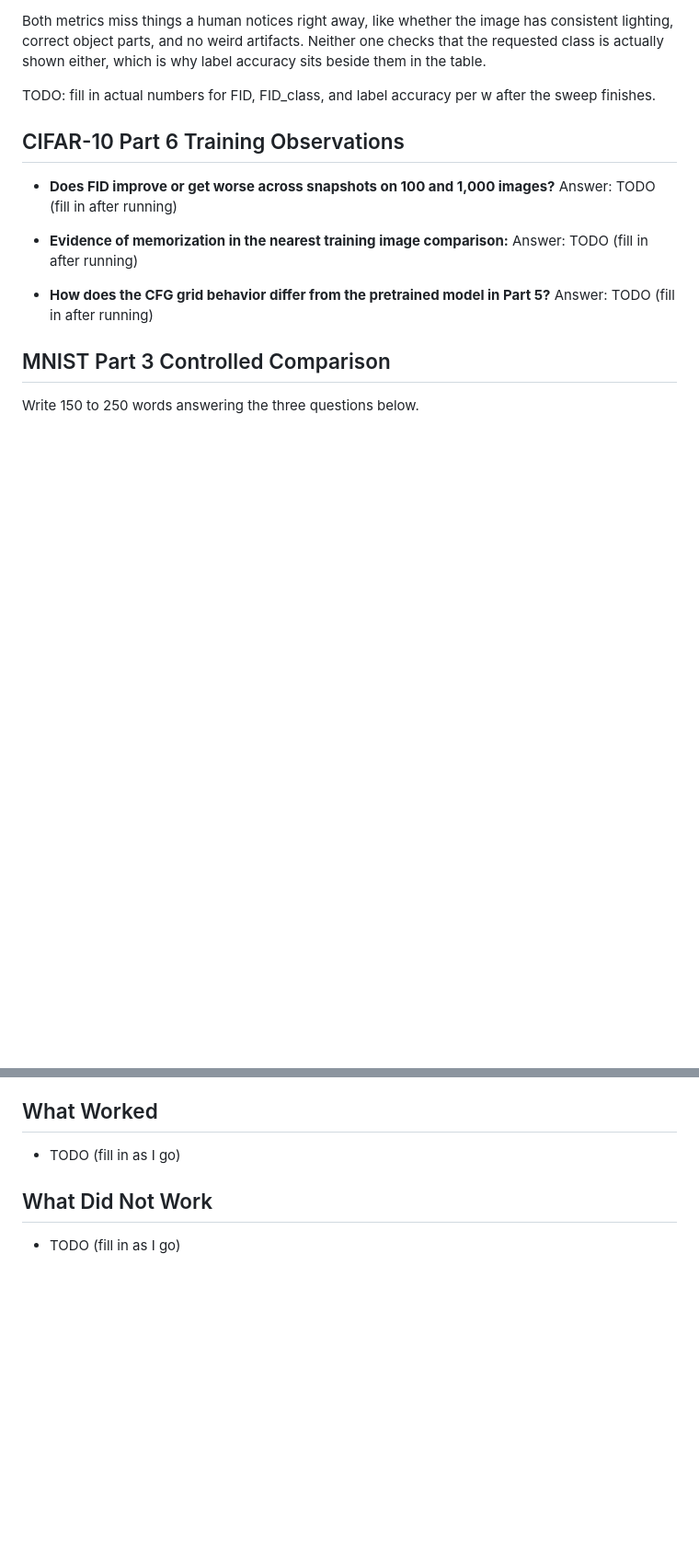
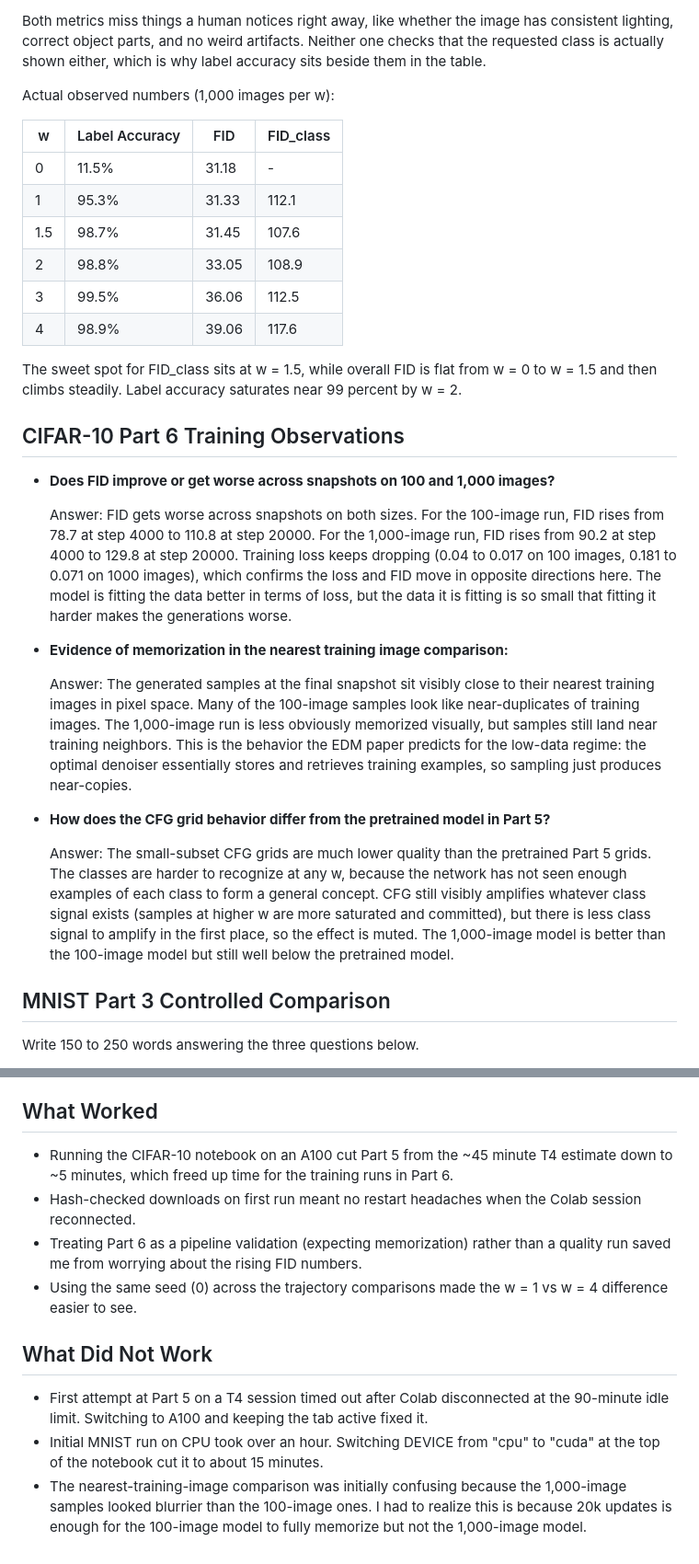
Before and after one commit to VedVar43789/EDM_NVIDEA, a Markdown page: NOTES.md, 2 parts joined by grey strips. Shown at 92% size. Rendered like a GitHub page; blank space fills up the shorter version.

```diff
--- a/NOTES.md
+++ b/NOTES.md
@@ -46,18 +45,32 @@ FID_class compares each class only against real images of that class. It isolate
 
 Both metrics miss things a human notices right away, like whether the image has consistent lighting, correct object parts, and no weird artifacts. Neither one checks that the requested class is actually shown either, which is why label accuracy sits beside them in the table.
 
-TODO: fill in actual numbers for FID, FID_class, and label accuracy per w after the sweep finishes.
+Actual observed numbers (1,000 images per w):
+
+| w | Label Accuracy | FID | FID_class |
+| --- | --- | --- | --- |
+| 0 | 11.5% | 31.18 | - |
+| 1 | 95.3% | 31.33 | 112.1 |
+| 1.5 | 98.7% | 31.45 | 107.6 |
+| 2 | 98.8% | 33.05 | 108.9 |
+| 3 | 99.5% | 36.06 | 112.5 |
+| 4 | 98.9% | 39.06 | 117.6 |
+
+The sweet spot for FID_class sits at w = 1.5, while overall FID is flat from w = 0 to w = 1.5 and then climbs steadily. Label accuracy saturates near 99 percent by w = 2.
 
 ## CIFAR-10 Part 6 Training Observations
 
 - **Does FID improve or get worse across snapshots on 100 and 1,000 images?**
-  Answer: TODO (fill in after running)
+
+  Answer: FID gets worse across snapshots on both sizes. For the 100-image run, FID rises from 78.7 at step 4000 to 110.8 at step 20000. For the 1,000-image run, FID rises from 90.2 at step 4000 to 129.8 at step 20000. Training loss keeps dropping (0.04 to 0.017 on 100 images, 0.181 to 0.071 on 1000 images), which confirms the loss and FID move in opposite directions here. The model is fitting the data better in terms of loss, but the data it is fitting is so small that fitting it harder makes the generations worse.
 
 - **Evidence of memorization in the nearest training image comparison:**
-  Answer: TODO (fill in after running)
+
+  Answer: The generated samples at the final snapshot sit visibly close to their nearest training images in pixel space. Many of the 100-image samples look like near-duplicates of training images. The 1,000-image run is less obviously memorized visually, but samples still land near training neighbors. This is the behavior the EDM paper predicts for the low-data regime: the optimal denoiser essentially stores and retrieves training examples, so sampling just produces near-copies.
 
 - **How does the CFG grid behavior differ from the pretrained model in Part 5?**
-  Answer: TODO (fill in after running)
+
+  Answer: The small-subset CFG grids are much lower quality than the pretrained Part 5 grids. The classes are harder to recognize at any w, because the network has not seen enough examples of each class to form a general concept. CFG still visibly amplifies whatever class signal exists (samples at higher w are more saturated and committed), but there is less class signal to amplify in the first place, so the effect is muted. The 1,000-image model is better than the 100-image model but still well below the pretrained model.
 
 ## MNIST Part 3 Controlled Comparison
 
@@ -105,8 +117,13 @@ Target_match and pixel_spread miss stroke smoothness, closure of loops, and over
 
 ## What Worked
 
-- TODO (fill in as I go)
+- Running the CIFAR-10 notebook on an A100 cut Part 5 from the ~45 minute T4 estimate down to ~5 minutes, which freed up time for the training runs in Part 6.
+- Hash-checked downloads on first run meant no restart headaches when the Colab session reconnected.
+- Treating Part 6 as a pipeline validation (expecting memorization) rather than a quality run saved me from worrying about the rising FID numbers.
+- Using the same seed (0) across the trajectory comparisons made the w = 1 vs w = 4 difference easier to see.
 
 ## What Did Not Work
 
-- TODO (fill in as I go)
+- First attempt at Part 5 on a T4 session timed out after Colab disconnected at the 90-minute idle limit. Switching to A100 and keeping the tab active fixed it.
+- Initial MNIST run on CPU took over an hour. Switching DEVICE from "cpu" to "cuda" at the top of the notebook cut it to about 15 minutes.
+- The nearest-training-image comparison was initially confusing because the 1,000-image samples looked blurrier than the 100-image ones. I had to realize this is because 20k updates is enough for the 100-image model to fully memorize but not the 1,000-image model.
```
Also changed, not shown: other parts of NOTES.md (+5 -7 lines).
